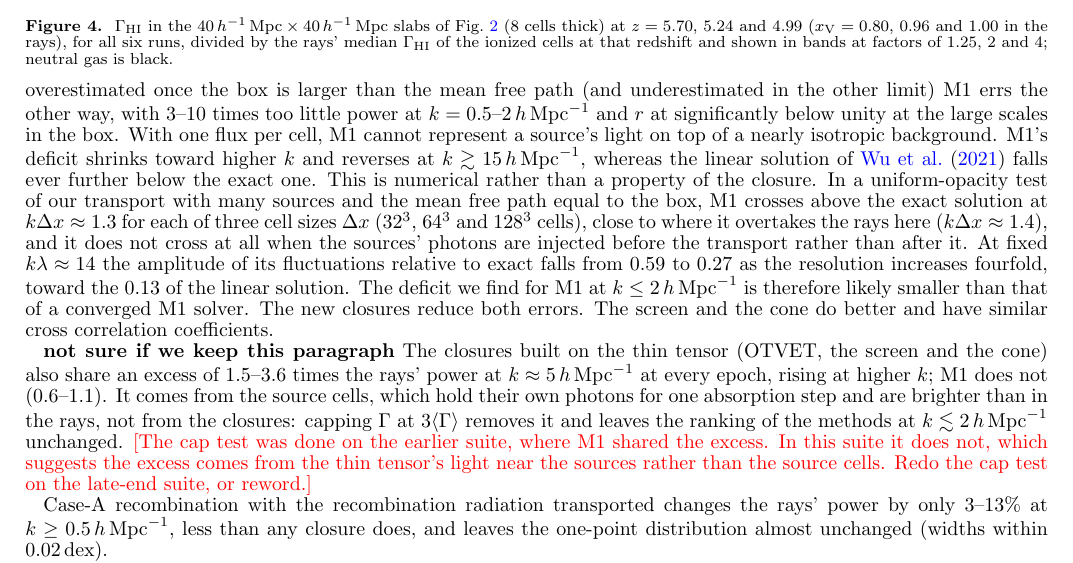
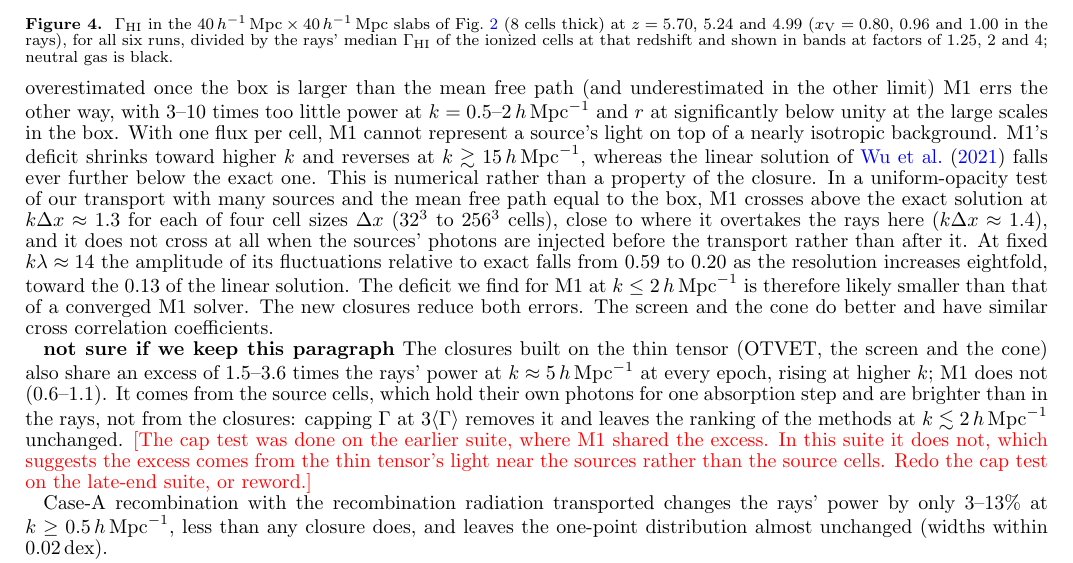
Before and after one commit to astromcquinn/RT_closure, a LaTeX document (main.tex): part of page 6 of 12, cut so that both start at the same text. Compiled offline with pdfLaTeX.

Commit message:
main.tex: the uniform test's resolution series extended to 256^3
Co-Authored-By: Claude Fable 5.2 <noreply@anthropic.com>
Claude-Session: https://claude.ai/code/session_01VFiZmS7UWHvPFDz1PfxAs7

```diff
--- a/main.tex
+++ b/main.tex
@@ -351,7 +351,7 @@ After overlap the methods separate sharply. At $z=4.99$ OTVET has
 $\approx 4\times$ the rays' power over most of the wavenumbers shown, yet $r(k) \gtrsim 0.8$. This
 is the normalization error of \citet{wu21} where the fluctuations are overestimated once the box is larger than the mean free path (and underestimated in the other limit)  M1 errs the other way, with 3--10
 times too little power at $k=0.5$--$2\hmpc$ and $r$ at significantly below unity at the large scales in the box. With one flux per cell, M1 cannot represent a source's light on top of a
-nearly isotropic background. M1's deficit shrinks toward higher $k$ and reverses at $k\gtrsim15\hmpc$, whereas the linear solution of \citet{wu21} falls ever further below the exact one. This is numerical rather than a property of the closure. In a uniform-opacity test of our transport with many sources and the mean free path equal to the box, M1 crosses above the exact solution at $k\Delta x\approx1.3$ for each of three cell sizes $\Delta x$ ($32^3$, $64^3$ and $128^3$ cells), close to where it overtakes the rays here ($k\Delta x\approx1.4$), and it does not cross at all when the sources' photons are injected before the transport rather than after it. At fixed $k\lambda\approx14$ the amplitude of its fluctuations relative to exact falls from 0.59 to 0.27 as the resolution increases fourfold, toward the 0.13 of the linear solution. The deficit we find for M1 at $k\le2\hmpc$ is therefore likely smaller than that of a converged M1 solver. The new closures reduce both errors. The
+nearly isotropic background. M1's deficit shrinks toward higher $k$ and reverses at $k\gtrsim15\hmpc$, whereas the linear solution of \citet{wu21} falls ever further below the exact one. This is numerical rather than a property of the closure. In a uniform-opacity test of our transport with many sources and the mean free path equal to the box, M1 crosses above the exact solution at $k\Delta x\approx1.3$ for each of four cell sizes $\Delta x$ ($32^3$ to $256^3$ cells), close to where it overtakes the rays here ($k\Delta x\approx1.4$), and it does not cross at all when the sources' photons are injected before the transport rather than after it. At fixed $k\lambda\approx14$ the amplitude of its fluctuations relative to exact falls from 0.59 to 0.20 as the resolution increases eightfold, toward the 0.13 of the linear solution. The deficit we find for M1 at $k\le2\hmpc$ is therefore likely smaller than that of a converged M1 solver. The new closures reduce both errors. The
 screen and the cone do better and have similar cross correlation coefficients.
 
 {\bf not sure if we keep this paragraph} The closures built on the thin tensor (OTVET, the screen and the cone) also share an excess of 1.5--3.6 times the rays' power at $k\approx5\hmpc$ at every epoch,
```
